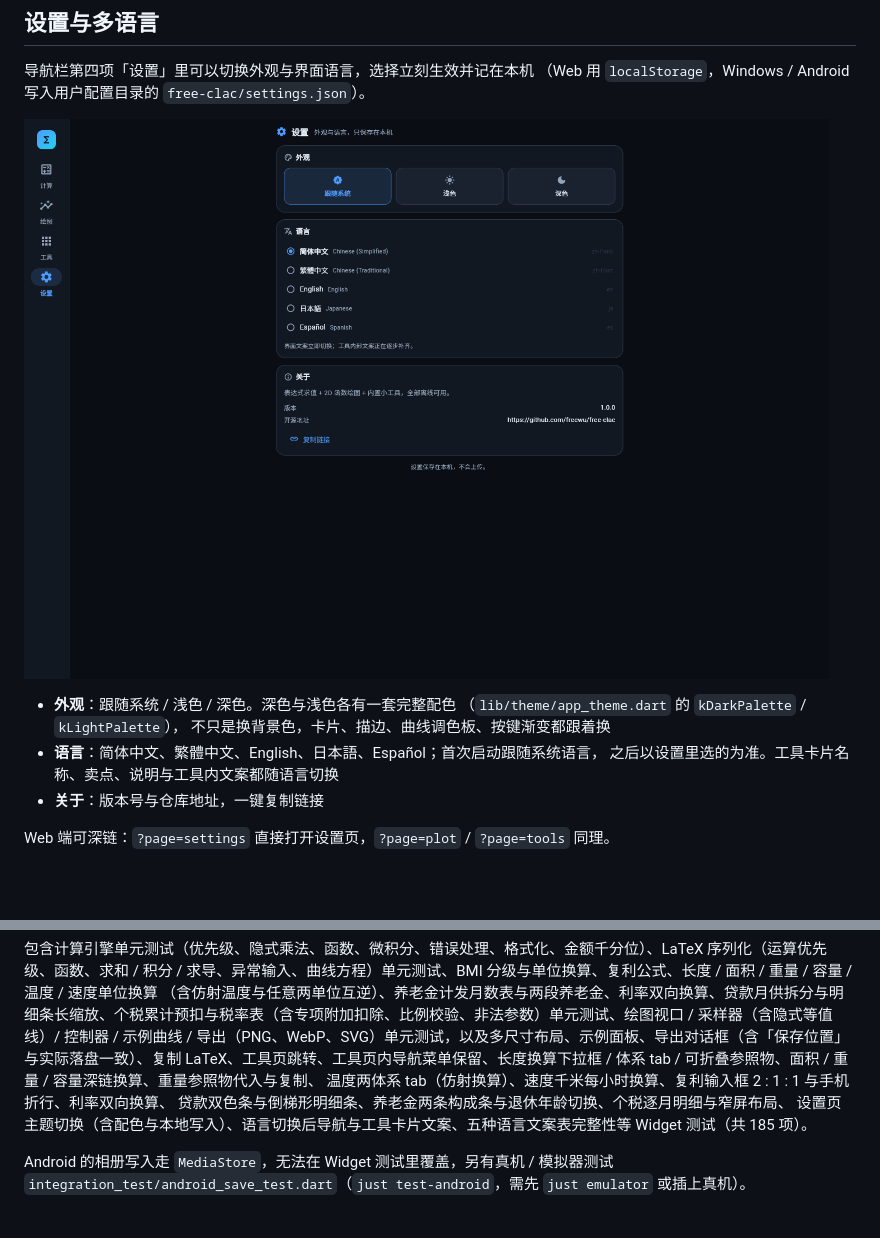
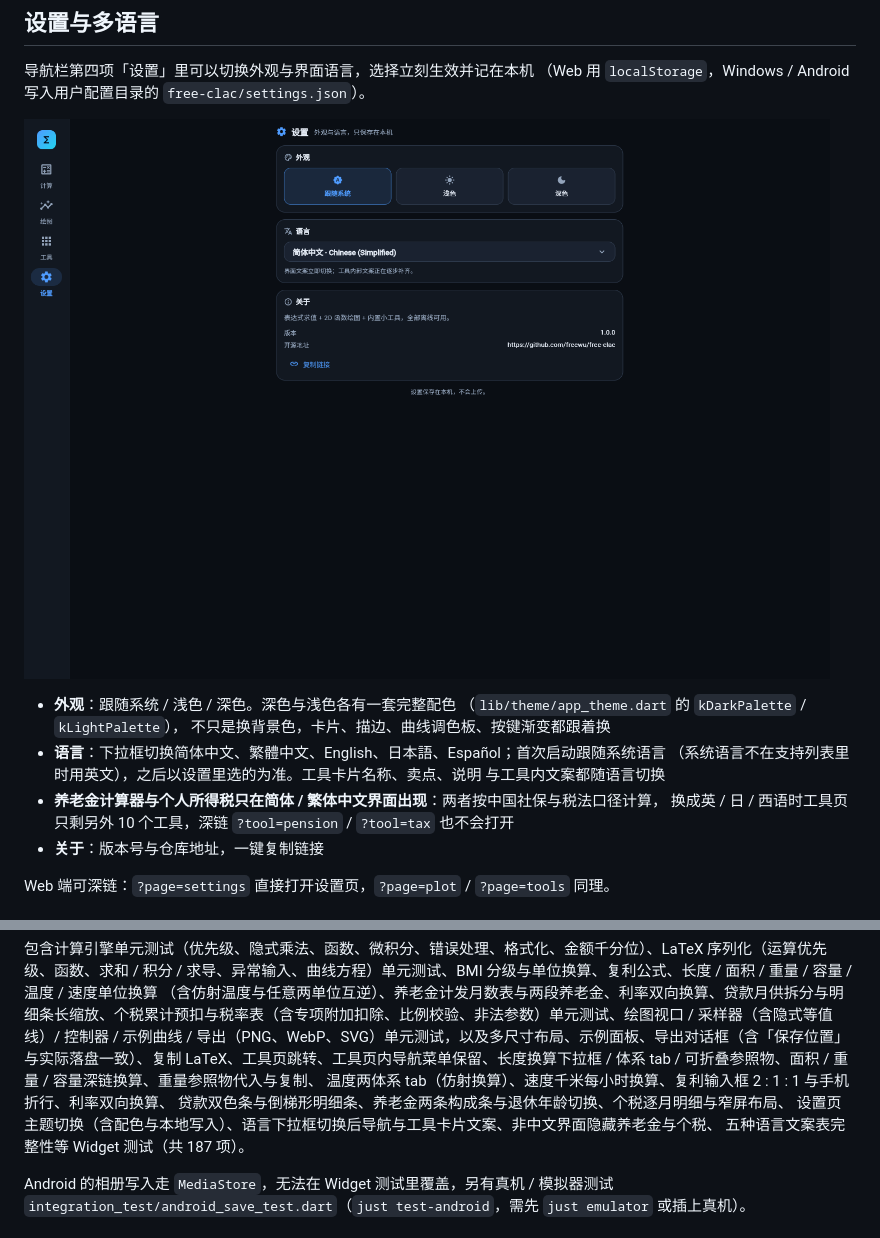
Before and after one commit to freewu/free-clac, a Markdown page: README.md, 2 parts joined by grey strips. Rendered like a GitHub page; pictures changed too: docs/screenshots/settings.png; blank space fills up the shorter version.

```diff
--- a/README.md
+++ b/README.md
@@ -260,8 +260,11 @@ Web 端可深链：`?page=tools` 打开工具页（`?page=settings` 打开设置
 - **外观**：跟随系统 / 浅色 / 深色。深色与浅色各有一套完整配色
   （`lib/theme/app_theme.dart` 的 `kDarkPalette` / `kLightPalette`），
   不只是换背景色，卡片、描边、曲线调色板、按键渐变都跟着换
-- **语言**：简体中文、繁體中文、English、日本語、Español；首次启动跟随系统语言，
-  之后以设置里选的为准。工具卡片名称、卖点、说明与工具内文案都随语言切换
+- **语言**：下拉框切换简体中文、繁體中文、English、日本語、Español；首次启动跟随系统语言
+  （系统语言不在支持列表里时用英文），之后以设置里选的为准。工具卡片名称、卖点、说明
+  与工具内文案都随语言切换
+- **养老金计算器与个人所得税只在简体 / 繁体中文界面出现**：两者按中国社保与税法口径计算，
+  换成英 / 日 / 西语时工具页只剩另外 10 个工具，深链 `?tool=pension` / `?tool=tax` 也不会打开
 - **关于**：版本号与仓库地址，一键复制链接
 
 Web 端可深链：`?page=settings` 直接打开设置页，`?page=plot` / `?page=tools` 同理。
@@ -442,7 +445,8 @@ just test
 （含仿射温度与任意两单位互逆）、养老金计发月数表与两段养老金、利率双向换算、贷款月供拆分与明细条长缩放、个税累计预扣与税率表（含专项附加扣除、比例校验、非法参数）单元测试、绘图视口 / 采样器（含隐式等值线）/ 控制器 / 示例曲线 / 导出（PNG、WebP、SVG）单元测试，以及多尺寸布局、示例面板、导出对话框（含「保存位置」与实际落盘一致）、复制 LaTeX、工具页跳转、工具页内导航菜单保留、长度换算下拉框 / 体系 tab / 可折叠参照物、面积 / 重量 / 容量深链换算、重量参照物代入与复制、
 温度两体系 tab（仿射换算）、速度千米每小时换算、复利输入框 2 : 1 : 1 与手机折行、利率双向换算、
 贷款双色条与倒梯形明细条、养老金两条构成条与退休年龄切换、个税逐月明细与窄屏布局、
-设置页主题切换（含配色与本地写入）、语言切换后导航与工具卡片文案、五种语言文案表完整性等 Widget 测试（共 185 项）。
+设置页主题切换（含配色与本地写入）、语言下拉框切换后导航与工具卡片文案、非中文界面隐藏养老金与个税、
+五种语言文案表完整性等 Widget 测试（共 187 项）。
 
 Android 的相册写入走 `MediaStore`，无法在 Widget 测试里覆盖，另有真机 / 模拟器测试 `integration_test/android_save_test.dart`（`just test-android`，需先 `just emulator` 或插上真机）。
 
```
Also changed, not shown: AGENTS.md (+1 -0 lines), 10 other files.
